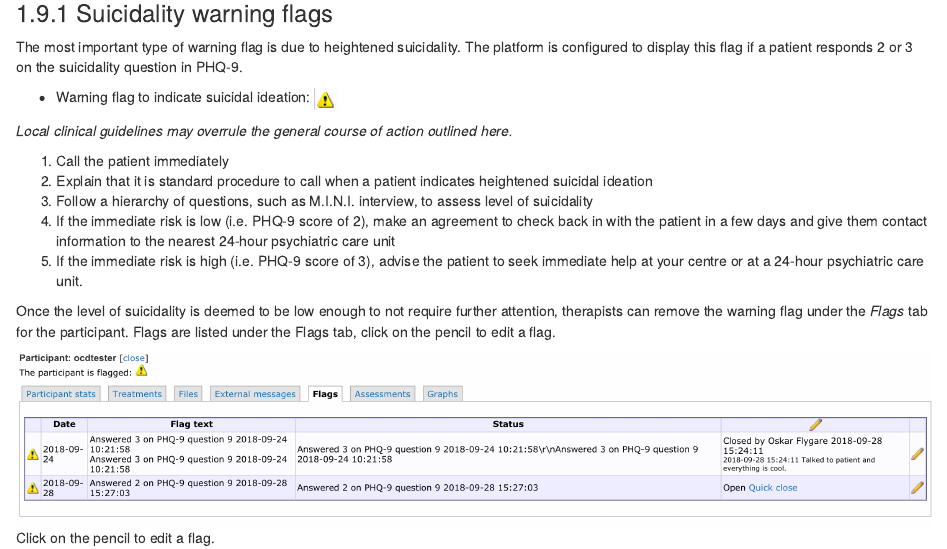
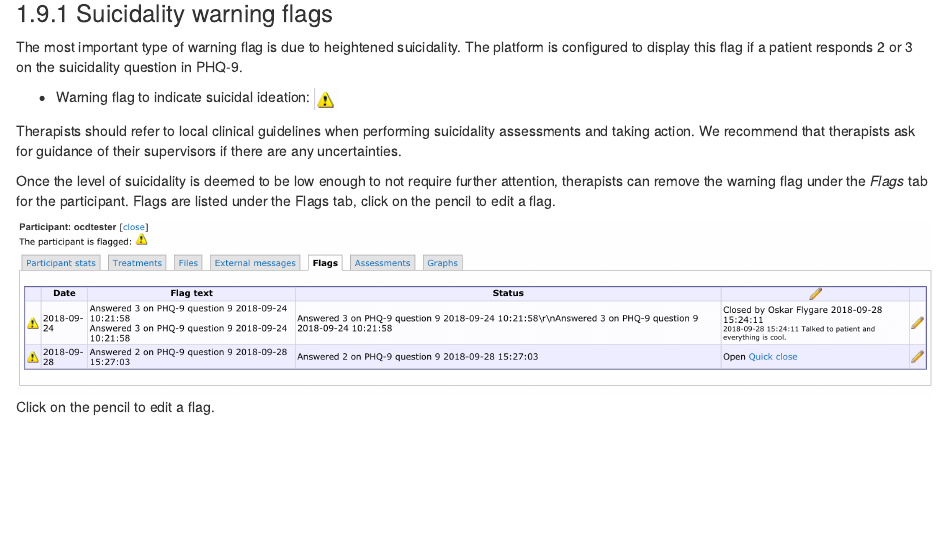
Before and after one commit to Rucklab/webcbt-therapist, an R Markdown document (01-Using-the-technology.Rmd): the page in a window 1100 px wide, from 6480 px down. Rendered offline with R 4.5, knitr and Pandoc, with nearby package versions; drawn as R Markdown's standard HTML page in place of the format the file asks for.

Commit message:
Emphasise local guidelines for suicide risk assessments.

```diff
--- a/01-Using-the-technology.Rmd
+++ b/01-Using-the-technology.Rmd
@@ -84,14 +84,7 @@ The most important type of warning flag is due to heightened suicidality. The pl
 
 * Warning flag to indicate suicidal ideation: ![](images/suicidality-warning.png)
 
-
-*Local clinical guidelines may overrule the general course of action outlined here.*
-
-1. Call the patient immediately
-2. Explain that it is standard procedure to call when a patient indicates heightened suicidal ideation
-3. Follow a hierarchy of questions, such as M.I.N.I. interview, to assess level of suicidality
-4. If the immediate risk is low (i.e. PHQ-9 score of 2), make an agreement to check back in with the patient in a few days and give them contact information to the nearest 24-hour psychiatric care unit
-5. If the immediate risk is high (i.e. PHQ-9 score of 3), advise the patient to seek immediate help at your centre or at a 24-hour psychiatric care unit.
+Therapists should refer to local clinical guidelines when performing suicidality assessments and taking action. We recommend that therapists ask for guidance of their supervisors if there are any uncertainties.
 
 Once the level of suicidality is deemed to be low enough to not require further attention, therapists can remove the warning flag under the *Flags* tab for the participant. Flags are listed under the Flags tab, click on the pencil to edit a flag.
 
```
Also changed, not shown: docs/search_index.json, 2 other files.
